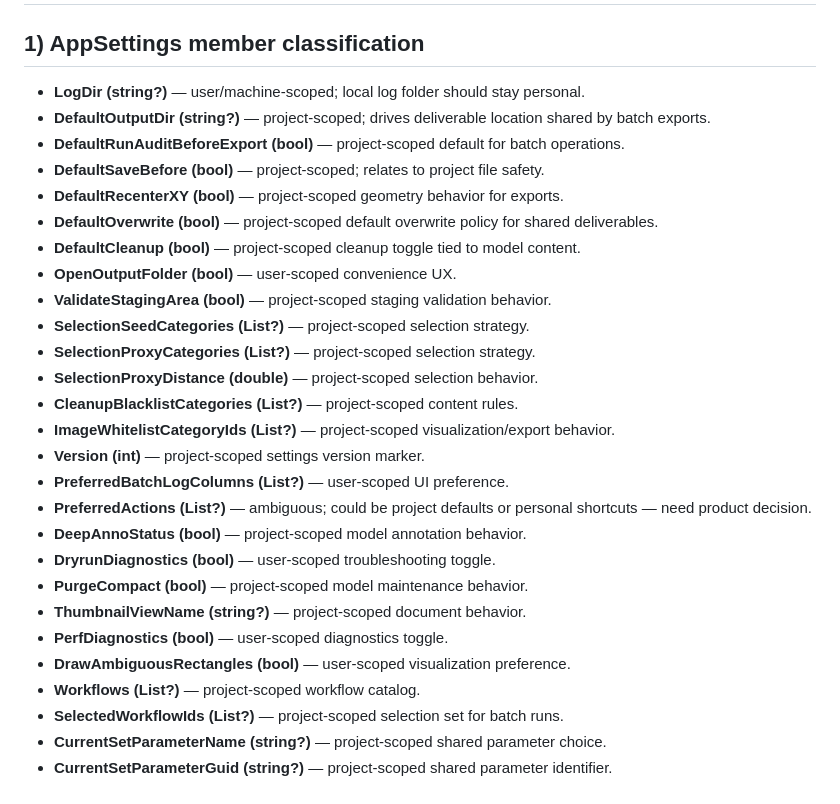
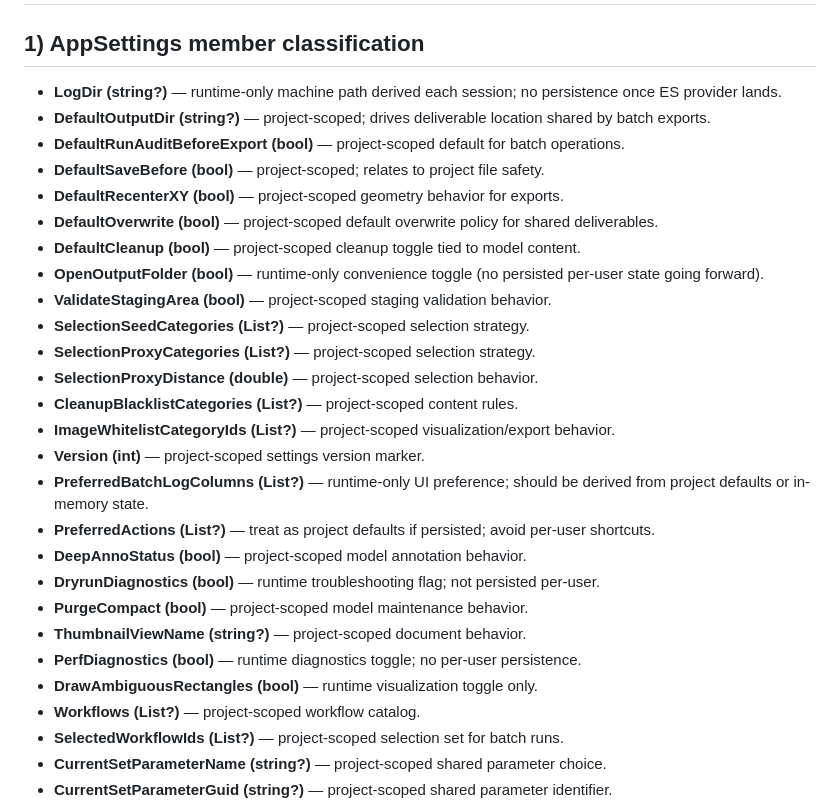
Before and after one commit to Vadim-GSADUs/GSADUs.Revit.Addin, a Markdown page: docs/settings-deep-dive.md, the part around the change. Drawn GitHub-style.

Commit message:
updated settings migration plan before commiting to code edits.

```diff
--- a/docs/settings-deep-dive.md
+++ b/docs/settings-deep-dive.md
@@ -1,14 +1,14 @@
 # Settings deep dive
 
 ## 1) AppSettings member classification
-- **LogDir (string?)** — user/machine-scoped; local log folder should stay personal.
+- **LogDir (string?)** — runtime-only machine path derived each session; no persistence once ES provider lands.
 - **DefaultOutputDir (string?)** — project-scoped; drives deliverable location shared by batch exports.
 - **DefaultRunAuditBeforeExport (bool)** — project-scoped default for batch operations.
 - **DefaultSaveBefore (bool)** — project-scoped; relates to project file safety.
 - **DefaultRecenterXY (bool)** — project-scoped geometry behavior for exports.
 - **DefaultOverwrite (bool)** — project-scoped default overwrite policy for shared deliverables.
 - **DefaultCleanup (bool)** — project-scoped cleanup toggle tied to model content.
-- **OpenOutputFolder (bool)** — user-scoped convenience UX.
+- **OpenOutputFolder (bool)** — runtime-only convenience toggle (no persisted per-user state going forward).
 - **ValidateStagingArea (bool)** — project-scoped staging validation behavior.
 - **SelectionSeedCategories (List<int>?)** — project-scoped selection strategy.
 - **SelectionProxyCategories (List<int>?)** — project-scoped selection strategy.
@@ -16,14 +16,14 @@
 - **CleanupBlacklistCategories (List<int>?)** — project-scoped content rules.
 - **ImageWhitelistCategoryIds (List<int>?)** — project-scoped visualization/export behavior.
 - **Version (int)** — project-scoped settings version marker.
-- **PreferredBatchLogColumns (List<string>?)** — user-scoped UI preference.
-- **PreferredActions (List<string>?)** — ambiguous; could be project defaults or personal shortcuts — need product decision.
+- **PreferredBatchLogColumns (List<string>?)** — runtime-only UI preference; should be derived from project defaults or in-memory state.
+- **PreferredActions (List<string>?)** — treat as project defaults if persisted; avoid per-user shortcuts.
 - **DeepAnnoStatus (bool)** — project-scoped model annotation behavior.
-- **DryrunDiagnostics (bool)** — user-scoped troubleshooting toggle.
+- **DryrunDiagnostics (bool)** — runtime troubleshooting flag; not persisted per-user.
 - **PurgeCompact (bool)** — project-scoped model maintenance behavior.
 - **ThumbnailViewName (string?)** — project-scoped document behavior.
-- **PerfDiagnostics (bool)** — user-scoped diagnostics toggle.
-- **DrawAmbiguousRectangles (bool)** — user-scoped visualization preference.
+- **PerfDiagnostics (bool)** — runtime diagnostics toggle; no per-user persistence.
+- **DrawAmbiguousRectangles (bool)** — runtime visualization toggle only.
 - **Workflows (List<WorkflowDefinition>?)** — project-scoped workflow catalog.
 - **SelectedWorkflowIds (List<string>?)** — project-scoped selection set for batch runs.
 - **CurrentSetParameterName (string?)** — project-scoped shared parameter choice.
```
Also changed, not shown: docs/settings-migration-plan.md (+1 -0 lines).
